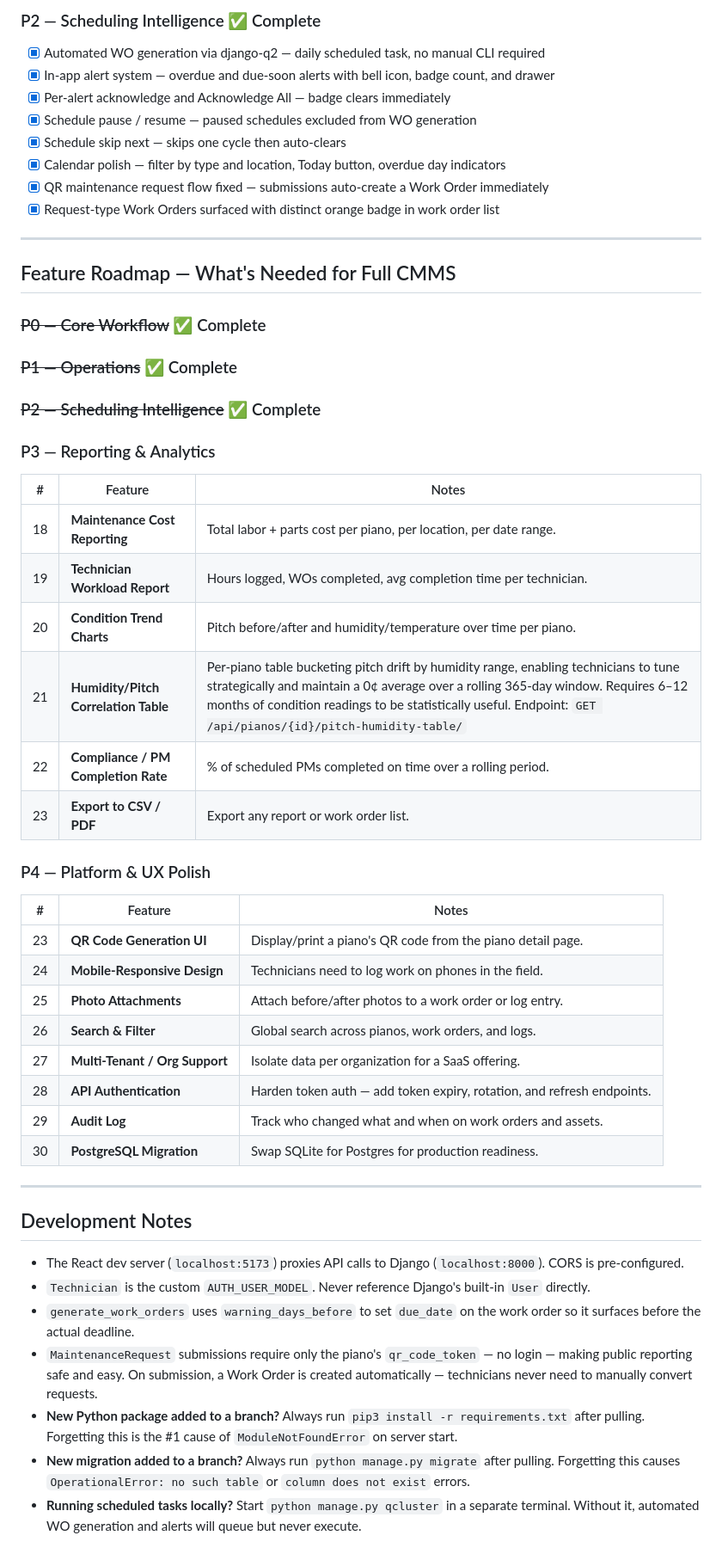
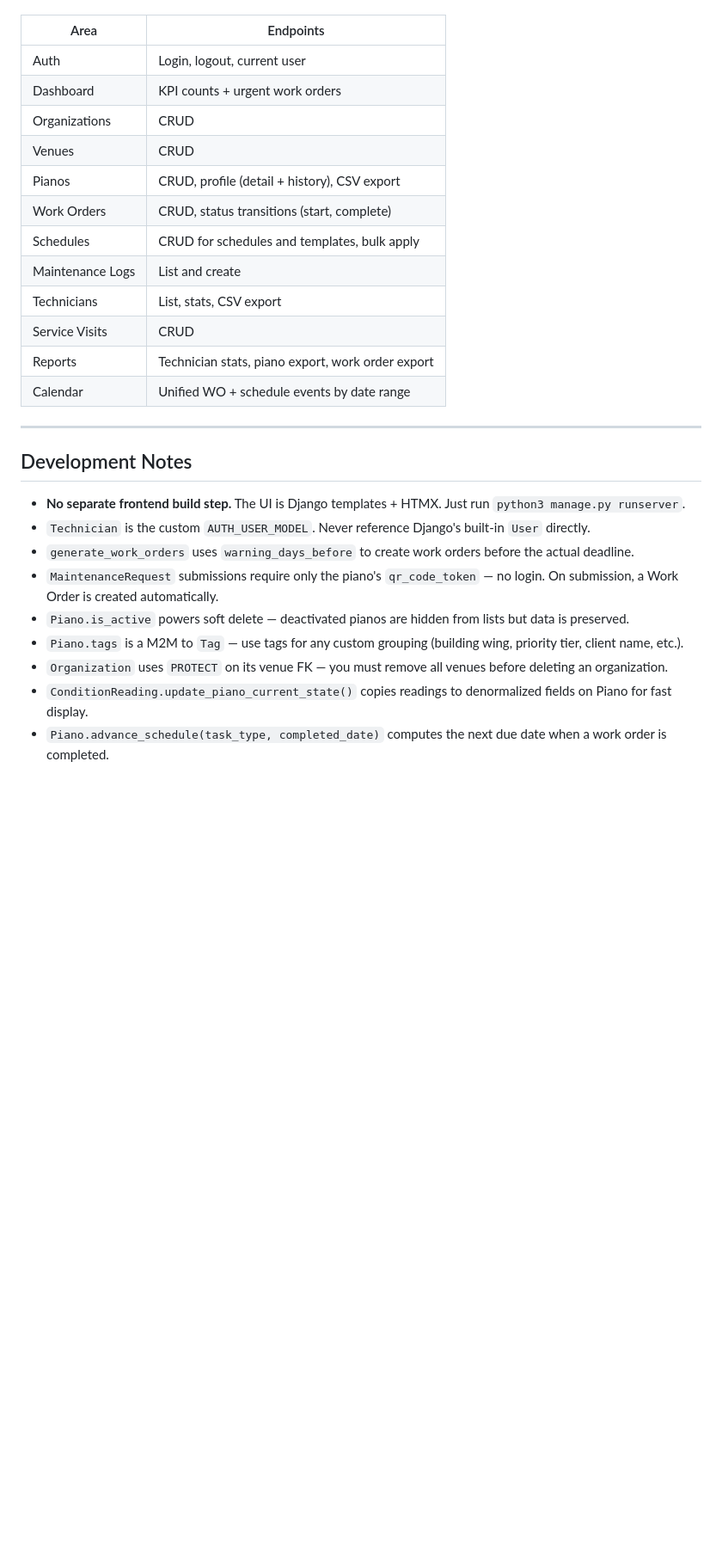
Before and after one commit to DowellPiano/PianoMaintenance, a Markdown page: README.md, the part around one of its changes. Shown at 86% size. Drawn GitHub-style; blank space fills up the shorter version.

```diff
--- a/README.md
+++ b/README.md
@@ -209,53 +191,28 @@ All endpoints are under `/api/` and served by Django REST Framework.
-### P2 — Scheduling Intelligence ✅ Complete
-- [x] Automated WO generation via django-q2 — daily scheduled task, no manual CLI required
-- [x] In-app alert system — overdue and due-soon alerts with bell icon, badge count, and drawer
-- [x] Per-alert acknowledge and Acknowledge All — badge clears immediately
-- [x] Schedule pause / resume — paused schedules excluded from WO generation
-- [x] Schedule skip next — skips one cycle then auto-clears
-- [x] Calendar polish — filter by type and location, Today button, overdue day indicators
-- [x] QR maintenance request flow fixed — submissions auto-create a Work Order immediately
-- [x] Request-type Work Orders surfaced with distinct orange badge in work order list
-
----
-
-## Feature Roadmap — What's Needed for Full CMMS
-
-### ~~P0 — Core Workflow~~ ✅ Complete
-### ~~P1 — Operations~~ ✅ Complete
-### ~~P2 — Scheduling Intelligence~~ ✅ Complete
-
-### P3 — Reporting & Analytics
-
-| # | Feature | Notes |
-|---|---------|-------|
-| 18 | **Maintenance Cost Reporting** | Total labor + parts cost per piano, per location, per date range. |
-| 19 | **Technician Workload Report** | Hours logged, WOs completed, avg completion time per technician. |
-| 20 | **Condition Trend Charts** | Pitch before/after and humidity/temperature over time per piano. |
-| 21 | **Humidity/Pitch Correlation Table** | Per-piano table bucketing pitch drift by humidity range, enabling technicians to tune strategically and maintain a 0¢ average over a rolling 365-day window. Requires 6–12 months of condition readings to be statistically useful. Endpoint: `GET /api/pianos/{id}/pitch-humidity-table/` |
-| 22 | **Compliance / PM Completion Rate** | % of scheduled PMs completed on time over a rolling period. |
-| 23 | **Export to CSV / PDF** | Export any report or work order list. |
-
-### P4 — Platform & UX Polish
-
-| # | Feature | Notes |
-|---|---------|-------|
-| 23 | **QR Code Generation UI** | Display/print a piano's QR code from the piano detail page. |
-| 24 | **Mobile-Responsive Design** | Technicians need to log work on phones in the field. |
-| 25 | **Photo Attachments** | Attach before/after photos to a work order or log entry. |
-| 26 | **Search & Filter** | Global search across pianos, work orders, and logs. |
-| 27 | **Multi-Tenant / Org Support** | Isolate data per organization for a SaaS offering. |
-| 28 | **API Authentication** | Harden token auth — add token expiry, rotation, and refresh endpoints. |
-| 29 | **Audit Log** | Track who changed what and when on work orders and assets. |
-| 30 | **PostgreSQL Migration** | Swap SQLite for Postgres for production readiness. |
+| Area | Endpoints |
+|------|-----------|
+| Auth | Login, logout, current user |
+| Dashboard | KPI counts + urgent work orders |
+| Organizations | CRUD |
+| Venues | CRUD |
+| Pianos | CRUD, profile (detail + history), CSV export |
+| Work Orders | CRUD, status transitions (start, complete) |
+| Schedules | CRUD for schedules and templates, bulk apply |
+| Maintenance Logs | List and create |
+| Technicians | List, stats, CSV export |
+| Service Visits | CRUD |
+| Reports | Technician stats, piano export, work order export |
+| Calendar | Unified WO + schedule events by date range |
 
 ---
 
 ## Development Notes
 
-- The React dev server (`localhost:5173`) proxies API calls to Django (`localhost:8000`). CORS is pre-configured.
+- **No separate frontend build step.** The UI is Django templates + HTMX. Just run `python3 manage.py runserver`.
 - `Technician` is the custom `AUTH_USER_MODEL`. Never reference Django's built-in `User` directly.
-- `generate_work_orders` uses `warning_days_before` to set `due_date` on the work order so it surfaces before the actual deadline.
-- `MaintenanceRequest` submissions require only the piano's `qr_code_token` — no login — making public reporting safe and easy. On submission, a Work Order is created automatically — technicians never need to manually convert requests.
-- **New Python package added to a branch?** Always run `pip3 install -r requirements.txt` after pulling. Forgetting this is the #1 cause of `ModuleNotFoundError` on server start.
-- **New migration added to a branch?** Always run `python manage.py migrate` after pulling. Forgetting this causes `OperationalError: no such table` or `column does not exist` errors.
-- **Running scheduled tasks locally?** Start `python manage.py qcluster` in a separate terminal. Without it, automated WO generation and alerts will queue but never execute.
+- `generate_work_orders` uses `warning_days_before` to create work orders before the actual deadline.
+- `MaintenanceRequest` submissions require only the piano's `qr_code_token` — no login. On submission, a Work Order is created automatically.
+- `Piano.is_active` powers soft delete — deactivated pianos are hidden from lists but data is preserved.
+- `Piano.tags` is a M2M to `Tag` — use tags for any custom grouping (building wing, priority tier, client name, etc.).
+- `Organization` uses `PROTECT` on its venue FK — you must remove all venues before deleting an organization.
+- `ConditionReading.update_piano_current_state()` copies readings to denormalized fields on Piano for fast display.
+- `Piano.advance_schedule(task_type, completed_date)` computes the next due date when a work order is completed.
```
Also changed, not shown: other parts of README.md (+123 -141 lines).
